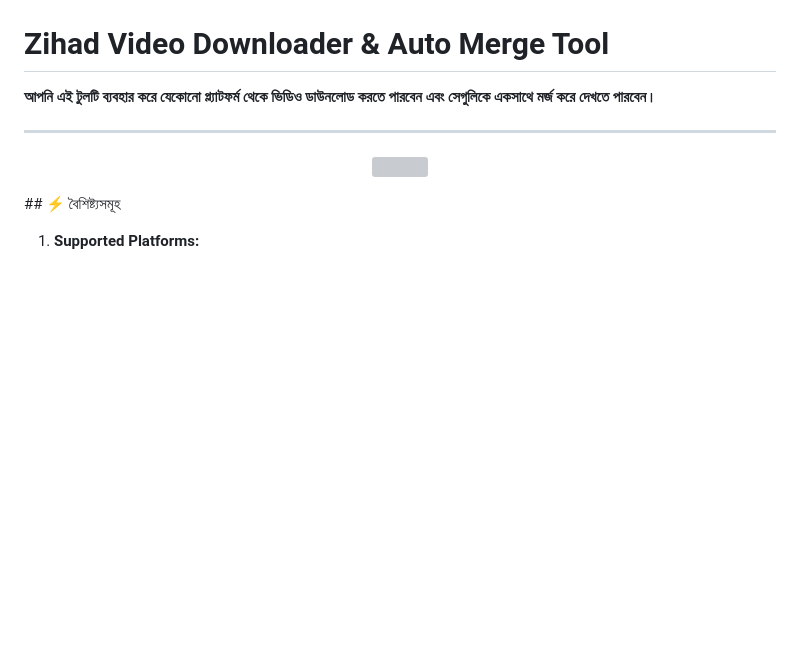
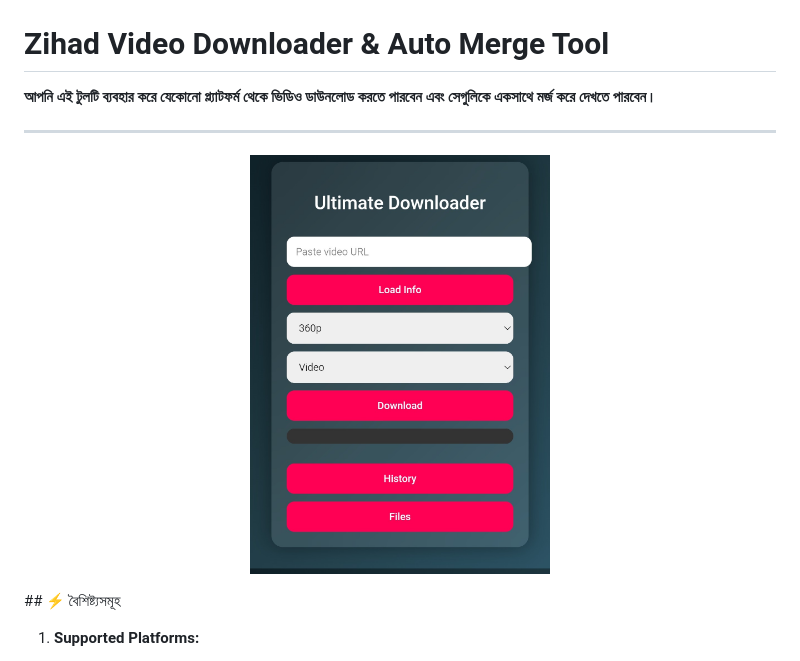
Before and after one commit to zihadza/Video-download-, a Markdown page: README.md, the part around the change. Drawn GitHub-style; blank space fills up the shorter version; grey boxes are pictures that could not be loaded.

Commit message:
Change logo image in README
Updated logo image in README to a screenshot.

```diff
--- a/README.md
+++ b/README.md
@@ -89,7 +89,7 @@ http://localhost:3030
 
 ---
 <p align="center">
-  <img src="images/logo.png" width="300"/>
+  <img src="Screenshot_2026-03-20-11-17-46-796_com.android.chrome.jpg" width="300"/>
 </p>
 ## ⚡ বৈশিষ্ট্যসমূহ
 
```
